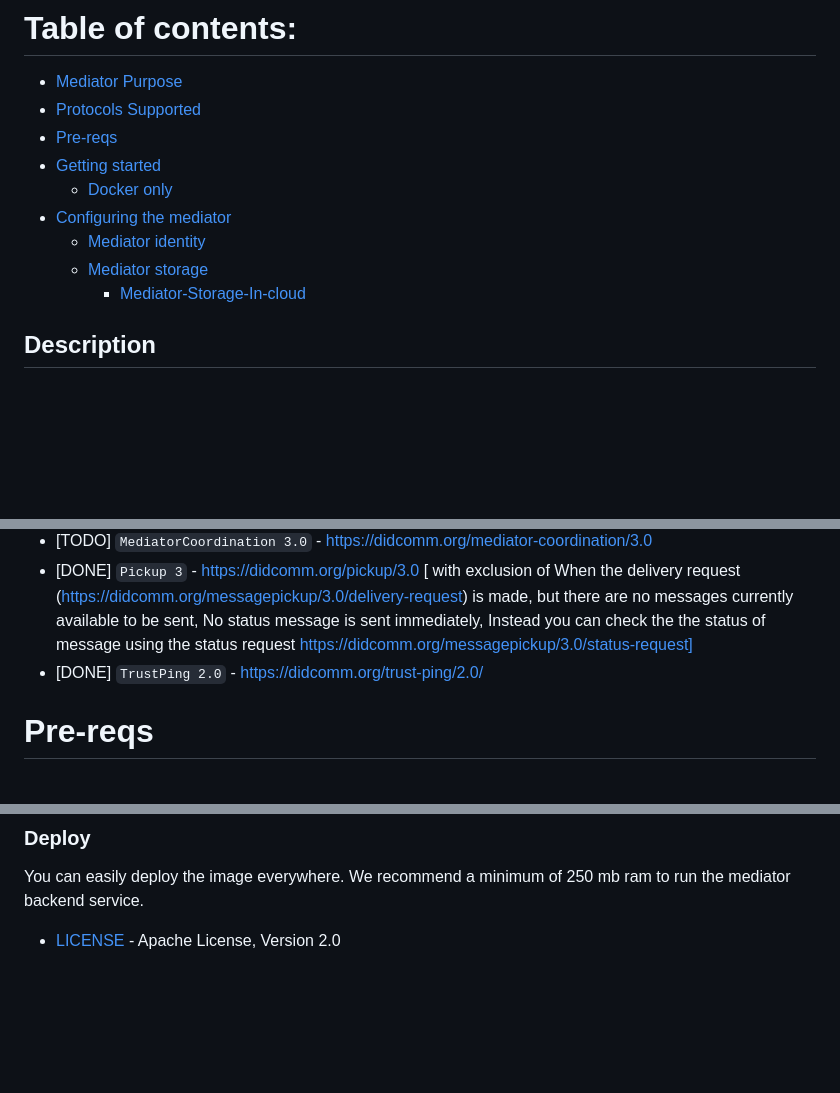
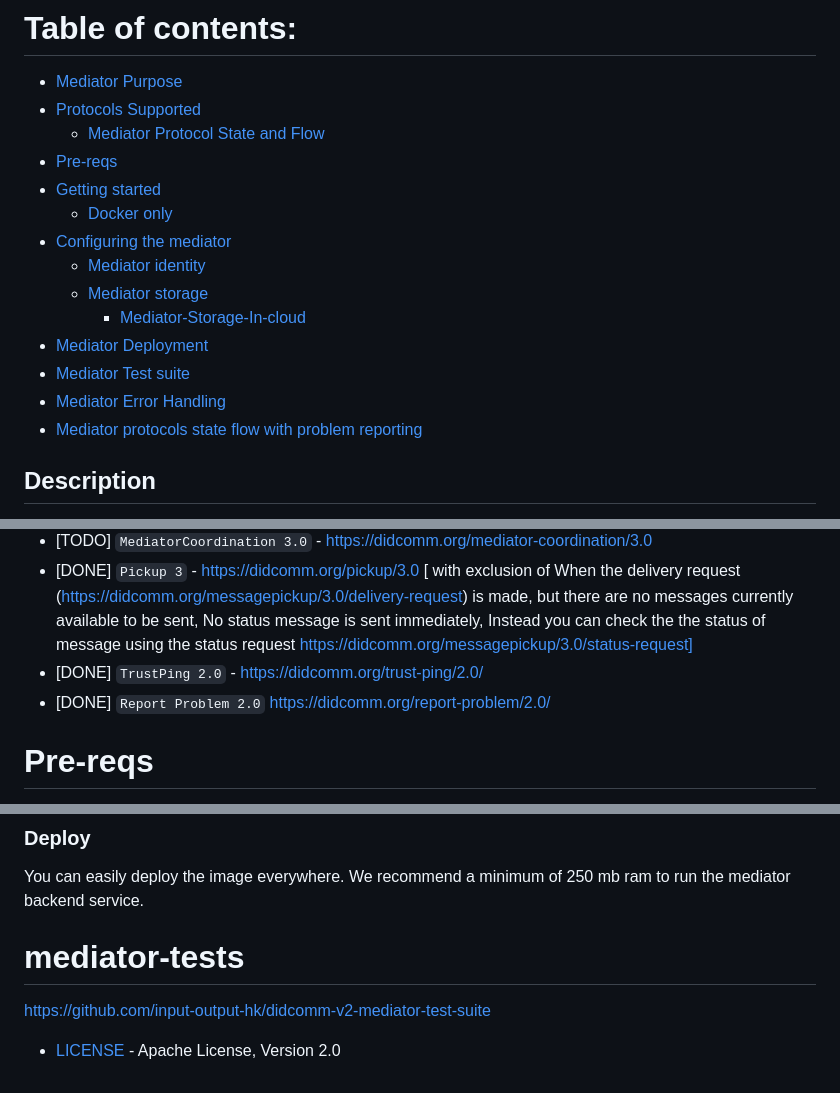
Before and after one commit to hyperledger/identus-mediator, a Markdown page: README.md, 3 parts joined by grey strips. GitHub-like rendering; blank space fills up the shorter version.

Commit message:
docs(mediator): update mediator readme
Signed-off-by: Shailesh Patil <shailesh.patil@iohk.io>

```diff
--- a/README.md
+++ b/README.md
@@ -17,6 +17,7 @@ graph LR
 # Table of contents:
 - [Mediator Purpose](#Description)
 - [Protocols Supported](#Protocols)
+  - [Mediator Protocol State and Flow](Coordinate-Mediation-Protocol.md)
 - [Pre-reqs](#pre-reqs)
 - [Getting started](#getting-started)
   - [Docker only](#docker-only)
@@ -24,8 +25,10 @@ graph LR
     - [Mediator identity](#identity)
     - [Mediator storage](#mediator-storage)
       - [Mediator-Storage-In-cloud](#mongodb-in-cloud)
-
-
+- [Mediator Deployment](#deploy)
+- [Mediator Test suite](#mediator-tests)
+- [Mediator Error Handling](Mediator-Error_Handling.md#error-handling)
+- [Mediator protocols state flow with problem reporting](Mediator-Error_Handling.md#problem-reports-in-mediator-flow)
 
 ## Description
 
@@ -63,6 +66,7 @@ The mediator is especially useful when the edge entities are not always online,
 - [TODO] `MediatorCoordination 3.0` - https://didcomm.org/mediator-coordination/3.0
 - [DONE] `Pickup 3` - https://didcomm.org/pickup/3.0 [ with exclusion of When the delivery request  (https://didcomm.org/messagepickup/3.0/delivery-request)  is made, but there are no messages currently available to be sent,  No status message is sent immediately, Instead you can check the the status of message using the status request https://didcomm.org/messagepickup/3.0/status-request]
 - [DONE] `TrustPing 2.0` - https://didcomm.org/trust-ping/2.0/
+- [DONE] `Report Problem 2.0` https://didcomm.org/report-problem/2.0/
 
 
 
@@ -137,4 +141,7 @@ You will need to create the table and indexes before starting the backend servic
 
 You can easily deploy the image everywhere. We recommend a minimum of 250 mb ram to run the mediator backend service.
 
+# mediator-tests
+https://github.com/input-output-hk/didcomm-v2-mediator-test-suite
+
 - [LICENSE](LICENSE) - Apache License, Version 2.0
```
Also changed, not shown: Mediator-Error_Handling.md (+126 -20 lines).
